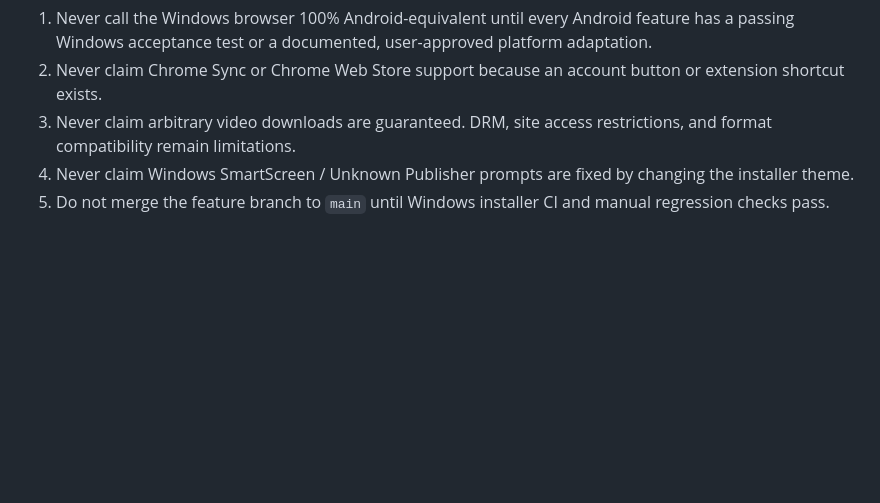
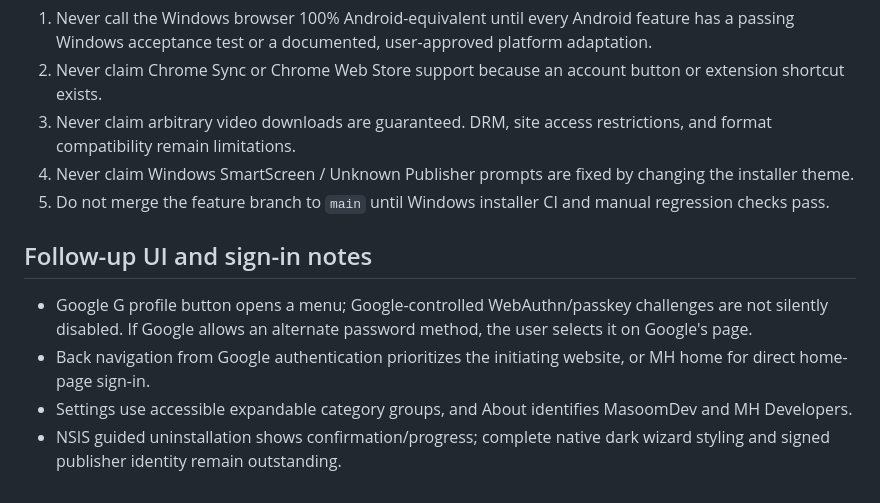
Before and after one commit to hammadshaukatpk-art/MH-Browser---PC, a Markdown page: desktop/FEATURE_PARITY.md, the part around the change. Rendered like a GitHub page; blank space fills up the shorter version.

Commit message:
Document Google-controlled passkey prompts, organized settings and guided uninstall limits

```diff
--- a/desktop/FEATURE_PARITY.md
+++ b/desktop/FEATURE_PARITY.md
@@ -57,3 +57,10 @@ No browser engine can guarantee zero security risk. Release requirements: curren
 3. Never claim arbitrary video downloads are guaranteed. DRM, site access restrictions, and format compatibility remain limitations.
 4. Never claim Windows SmartScreen / Unknown Publisher prompts are fixed by changing the installer theme.
 5. Do not merge the feature branch to `main` until Windows installer CI and manual regression checks pass.
+
+## Follow-up UI and sign-in notes
+
+- Google G profile button opens a menu; Google-controlled WebAuthn/passkey challenges are not silently disabled. If Google allows an alternate password method, the user selects it on Google's page.
+- Back navigation from Google authentication prioritizes the initiating website, or MH home for direct home-page sign-in.
+- Settings use accessible expandable category groups, and About identifies MasoomDev and MH Developers.
+- NSIS guided uninstallation shows confirmation/progress; complete native dark wizard styling and signed publisher identity remain outstanding.
```
